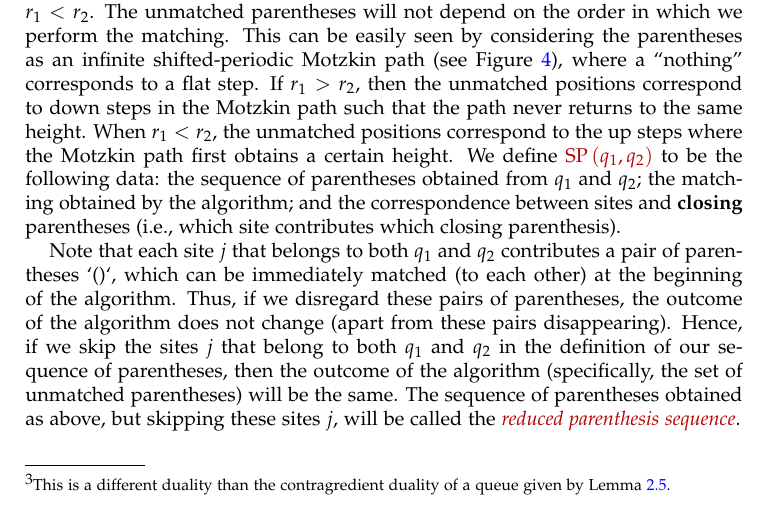
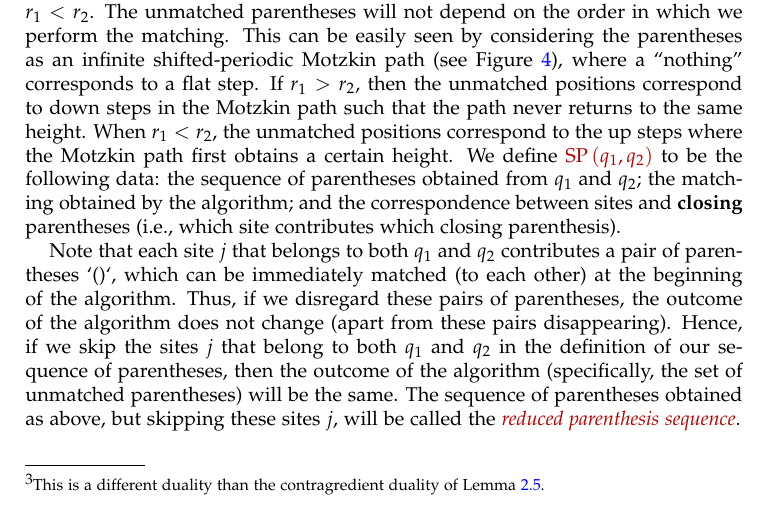
Before and after one commit to darijgr/schur-mlq, a LaTeX paper (mlqs.tex): part of page 14 of 27, cut so that both start at the same text. Compiled offline with pdfLaTeX.

Commit message:
remove unnecessary words

```diff
--- a/mlqs.tex
+++ b/mlqs.tex
@@ -1316,7 +1316,7 @@ braid relation for dual configurations. We need some definitions first.
 
 An \defn{$(r_1,r_2)$-configuration} shall mean a pair $C = (q_1, q_2)$, where $q_1$ is an $r_1$-queue and $q_2$ is an $r_2$-queue.
 As usual, we consider $C$ as a function on words by $C(u) := q_2\bigr(q_1(u)\bigr)$, and we define the weight of $C$ by $\wt(C) := \wt(q_1) \wt(q_2)$.
-We construct the \defn{dual}\footnote{This is a different duality than the contragredient duality of a queue given by Lemma~\ref{le:dual}.} $(r_2,r_1)$-configuration to $C$, which we denote by $C'$, as follows.
+We construct the \defn{dual}\footnote{This is a different duality than the contragredient duality of Lemma~\ref{le:dual}.} $(r_2,r_1)$-configuration to $C$, which we denote by $C'$, as follows.
 
 We begin by constructing a sequence of parentheses as follows: For each $j = 1, 2, \dotsc, n$ (in that order), we write
 \begin{itemize}
```
